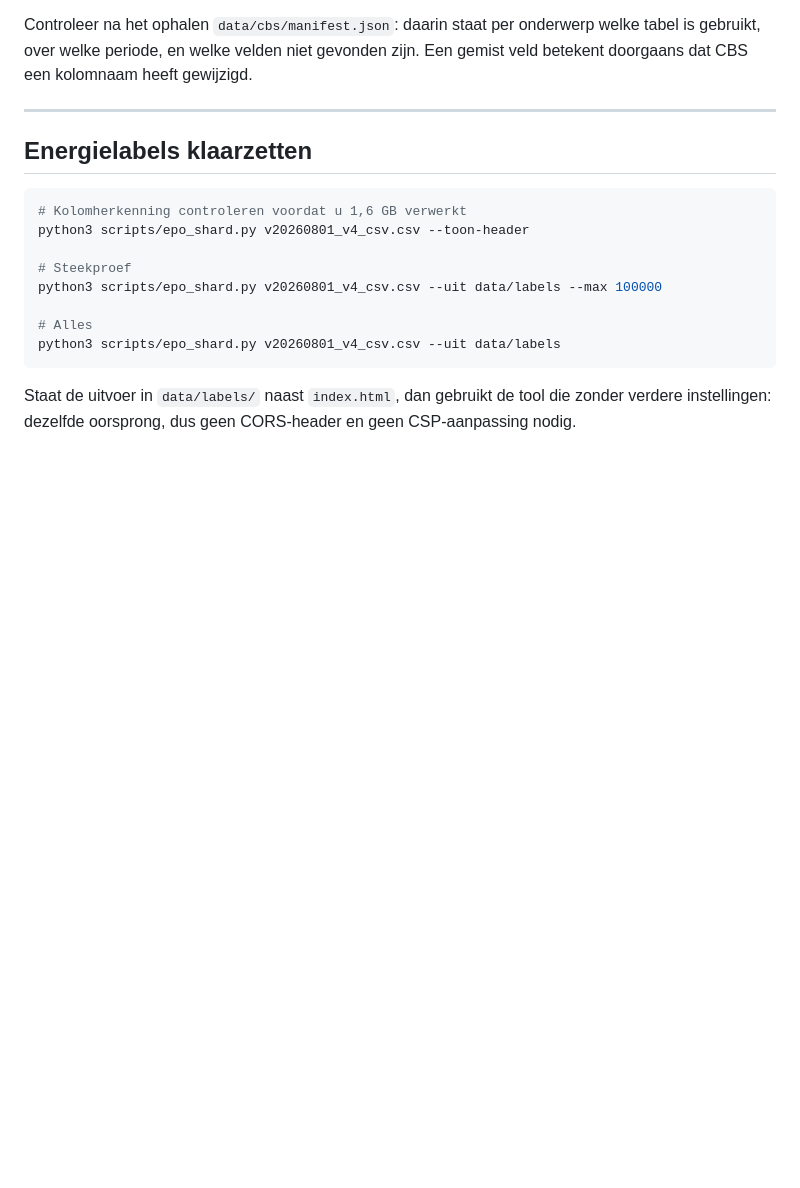
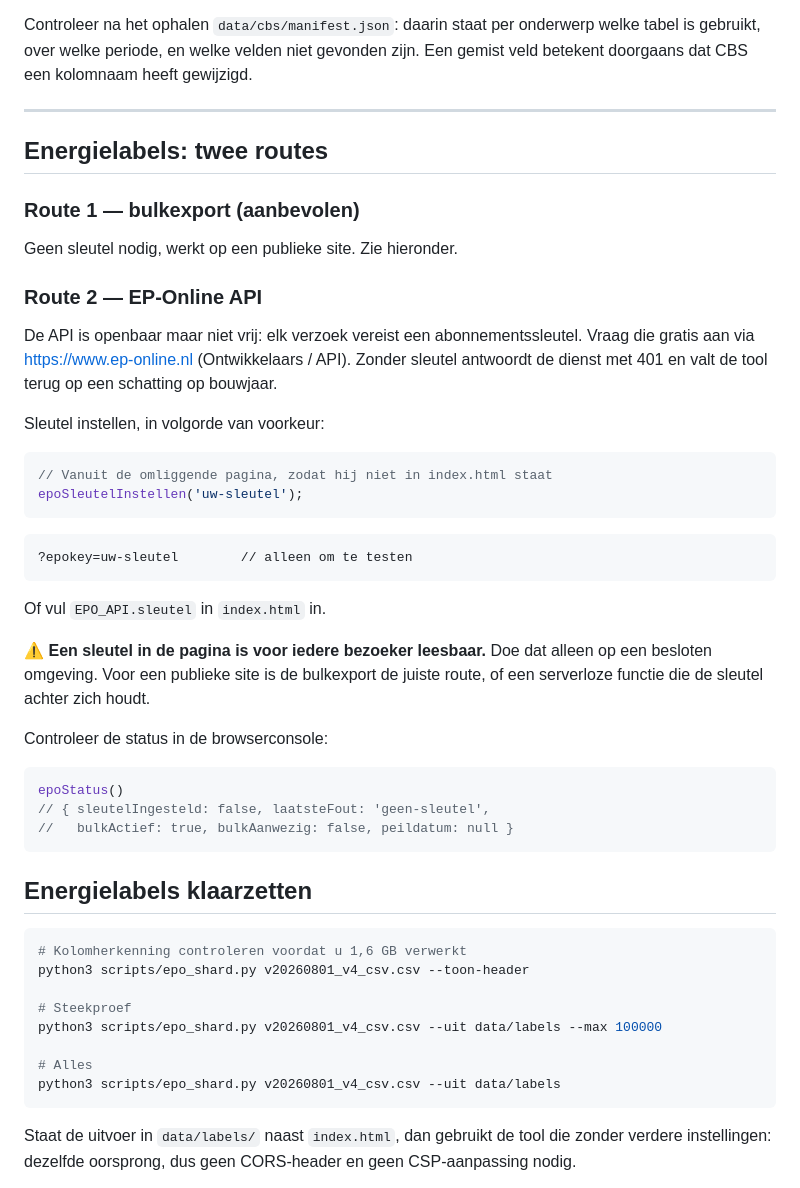
Before and after one commit to jeroen-o/Woningcijfer, a Markdown page: docs/deploy.md, the part around the change. Drawn GitHub-style; blank space fills up the shorter version.

````diff
--- a/docs/deploy.md
+++ b/docs/deploy.md
@@ -45,6 +45,44 @@ welke tabel is gebruikt, over welke periode, en welke velden niet gevonden zijn.
 Een gemist veld betekent doorgaans dat CBS een kolomnaam heeft gewijzigd.
 
 ---
+
+## Energielabels: twee routes
+
+### Route 1 — bulkexport (aanbevolen)
+
+Geen sleutel nodig, werkt op een publieke site. Zie hieronder.
+
+### Route 2 — EP-Online API
+
+De API is openbaar maar niet vrij: elk verzoek vereist een
+abonnementssleutel. Vraag die gratis aan via <https://www.ep-online.nl>
+(Ontwikkelaars / API). Zonder sleutel antwoordt de dienst met 401 en valt de
+tool terug op een schatting op bouwjaar.
+
+Sleutel instellen, in volgorde van voorkeur:
+
+```js
+// Vanuit de omliggende pagina, zodat hij niet in index.html staat
+epoSleutelInstellen('uw-sleutel');
+```
+
+```
+?epokey=uw-sleutel        // alleen om te testen
+```
+
+Of vul `EPO_API.sleutel` in `index.html` in.
+
+⚠️ **Een sleutel in de pagina is voor iedere bezoeker leesbaar.** Doe dat
+alleen op een besloten omgeving. Voor een publieke site is de bulkexport de
+juiste route, of een serverloze functie die de sleutel achter zich houdt.
+
+Controleer de status in de browserconsole:
+
+```js
+epoStatus()
+// { sleutelIngesteld: false, laatsteFout: 'geen-sleutel',
+//   bulkActief: true, bulkAanwezig: false, peildatum: null }
+```
 
 ## Energielabels klaarzetten
 
````
